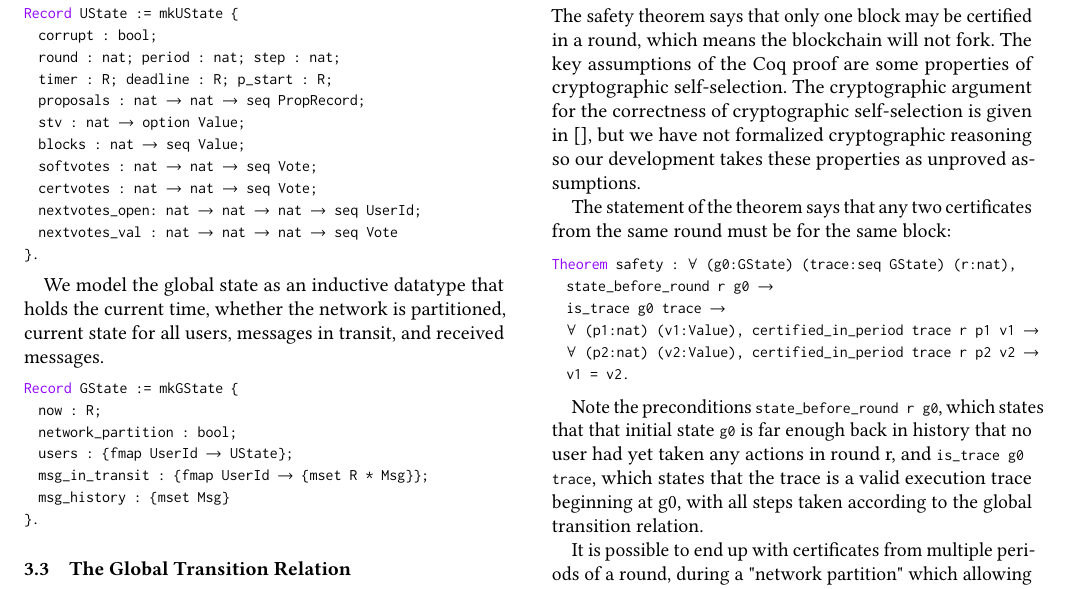
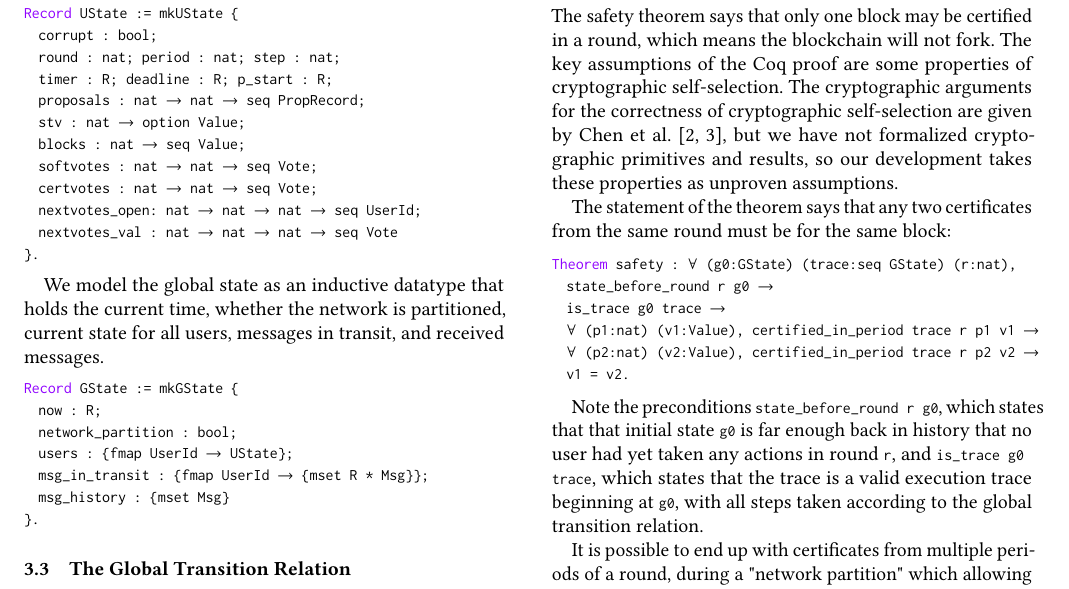
Before and after one commit to runtimeverification/algorand-verification, a LaTeX paper (report/report.tex, which reads report/safety.tex): part of page 6 of 8, cut so that both start at the same text. Compiled offline with pdfLaTeX.

Commit message:
pass over safety

```diff
--- a/report/safety.tex
+++ b/report/safety.tex
@@ -4,9 +4,9 @@
 The safety theorem says that only one block may be certified in a round,
 which means the blockchain will not fork.
 The key assumptions of the Coq proof are some properties of cryptographic self-selection.
-The cryptographic argument for the correctness of cryptographic self-selection
-is given in \cite{}, but we have not formalized cryptographic reasoning so
-our development takes these properties as unproved assumptions.
+The cryptographic arguments for the correctness of cryptographic self-selection
+are given by Chen~et~al.~\cite{Chen2019,Chen2018}, but we have not formalized cryptographic
+primitives and results, so our development takes these properties as unproven assumptions.
 
 The statement of the theorem says that any two certificates from the same round
 must be for the same block:
@@ -20,11 +20,10 @@ Theorem safety : forall (g0:GState) (trace:seq GState) (r:nat),
   v1 = v2.
 \end{lstlisting}
 
-
 Note the preconditions \lstinline{state_before_round r g0}, which states that
 that initial state \lstinline{g0} is far enough back in history that no user
-had yet taken any actions in round r, and \lstinline[breaklines=true]{is_trace g0 trace},
-which states that the trace is a valid execution trace beginning at g0,
+had yet taken any actions in round \lstinline{r}, and \lstinline[breaklines=true]{is_trace g0 trace},
+which states that the trace is a valid execution trace beginning at \lstinline{g0},
 with all steps taken according to the global transition relation.
 
 It is possible to end up with certificates from multiple periods of a round,
```
